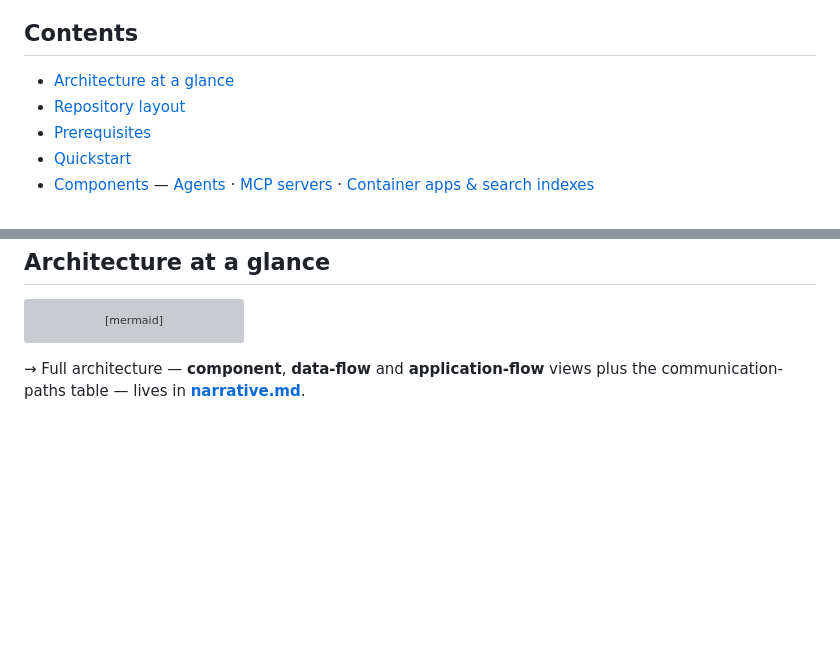
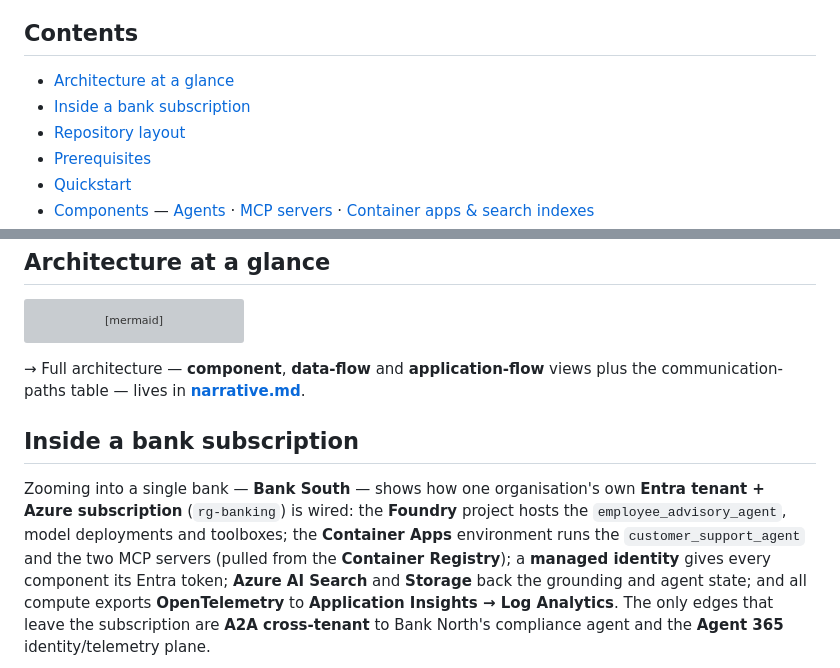
Before and after one commit to denniszielke/agentic-banking-ecosystem, a Markdown page: README.md, 2 parts joined by grey strips. Rendered like a GitHub page; blank space fills up the shorter version; grey boxes are pictures that could not be loaded.

```diff
--- a/README.md
+++ b/README.md
@@ -22,6 +22,7 @@ boundaries.
 ## Contents
 
 - [Architecture at a glance](#architecture-at-a-glance)
+- [Inside a bank subscription](#inside-a-bank-subscription)
 - [Repository layout](#repository-layout)
 - [Prerequisites](#prerequisites)
 - [Quickstart](#quickstart)
@@ -85,3 +86,17 @@ flowchart LR
 
 → Full architecture — **component**, **data-flow** and **application-flow** views plus the
 communication-paths table — lives in **[narrative.md](narrative.md#architecture)**.
+
+## Inside a bank subscription
+
+Zooming into a single bank — **Bank South** — shows how one organisation's own
+**Entra tenant + Azure subscription** (`rg-banking`) is wired: the **Foundry**
+project hosts the `employee_advisory_agent`, model deployments and toolboxes; the
+**Container Apps** environment runs the `customer_support_agent` and the two MCP
+servers (pulled from the **Container Registry**); a **managed identity** gives
+every component its Entra token; **Azure AI Search** and **Storage** back the
+grounding and agent state; and all compute exports **OpenTelemetry** to
+**Application Insights → Log Analytics**. The only edges that leave the
+subscription are **A2A cross-tenant** to Bank North's compliance agent and the
+**Agent 365** identity/telemetry plane.
+
```
Also changed, not shown: other parts of README.md (+59 -0 lines).
